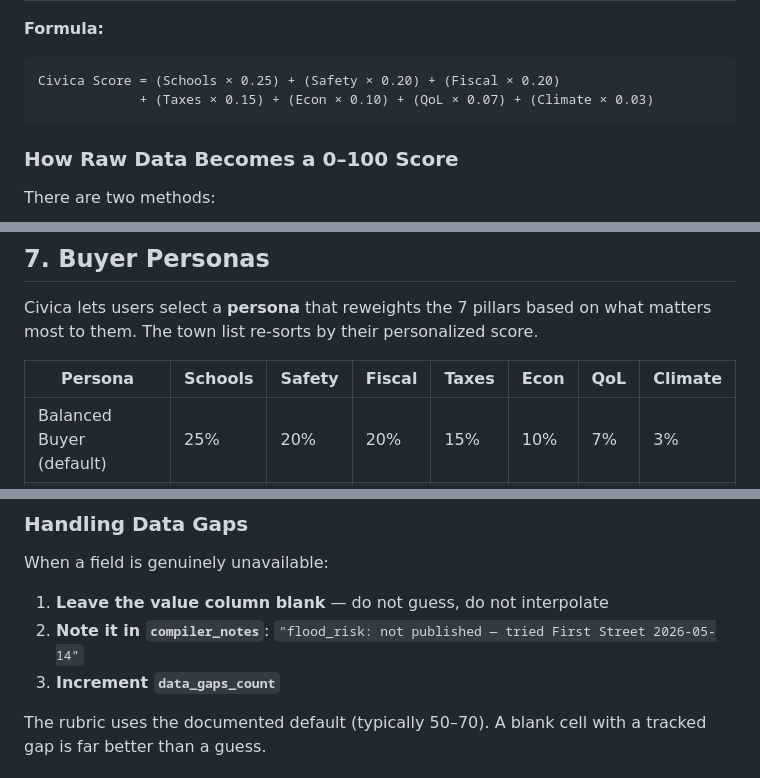
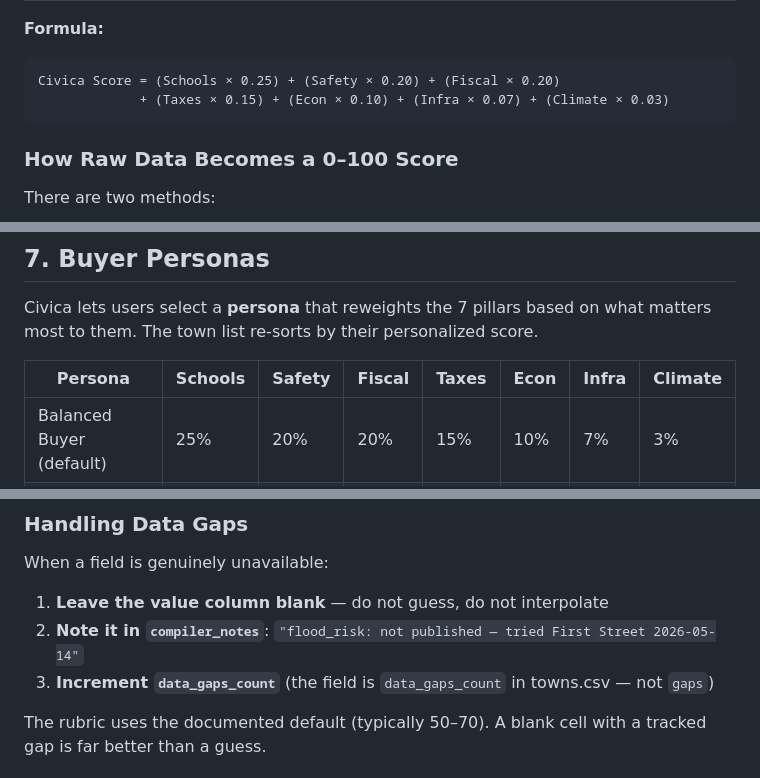
Before and after one commit to bluepenguin1234/civica, a Markdown page: CIVICA_FOR_DUMMIES.md, 3 parts joined by grey strips. Rendered like a GitHub page.

````diff
--- a/CIVICA_FOR_DUMMIES.md
+++ b/CIVICA_FOR_DUMMIES.md
@@ -109,7 +109,7 @@ Final Civica Score (0–100)
 **Formula:**
 ```
 Civica Score = (Schools × 0.25) + (Safety × 0.20) + (Fiscal × 0.20)
-             + (Taxes × 0.15) + (Econ × 0.10) + (QoL × 0.07) + (Climate × 0.03)
+             + (Taxes × 0.15) + (Econ × 0.10) + (Infra × 0.07) + (Climate × 0.03)
 ```
 
 ### How Raw Data Becomes a 0–100 Score
@@ -395,7 +397,7 @@ All inputs are already-computed 0–100 pillar submetric scores.
 
 Civica lets users select a **persona** that reweights the 7 pillars based on what matters most to them. The town list re-sorts by their personalized score.
 
-| Persona | Schools | Safety | Fiscal | Taxes | Econ | QoL | Climate |
+| Persona | Schools | Safety | Fiscal | Taxes | Econ | Infra | Climate |
 |---|---|---|---|---|---|---|---|
 | Balanced Buyer (default) | 25% | 20% | 20% | 15% | 10% | 7% | 3% |
 | Schools First | 40% | 20% | 15% | 12% | 8% | 3% | 2% |
@@ -785,7 +793,7 @@ When a field is genuinely unavailable:
 
 1. **Leave the value column blank** — do not guess, do not interpolate
 2. **Note it in `compiler_notes`**: `"flood_risk: not published — tried First Street 2026-05-14"`
-3. **Increment `data_gaps_count`**
+3. **Increment `data_gaps_count`** (the field is `data_gaps_count` in towns.csv — not `gaps`)
 
 The rubric uses the documented default (typically 50–70). A blank cell with a tracked gap is far better than a guess.
 
````
Also changed, not shown: other parts of CIVICA_FOR_DUMMIES.md (+22 -4 lines), README.md (+1 -1 lines).
